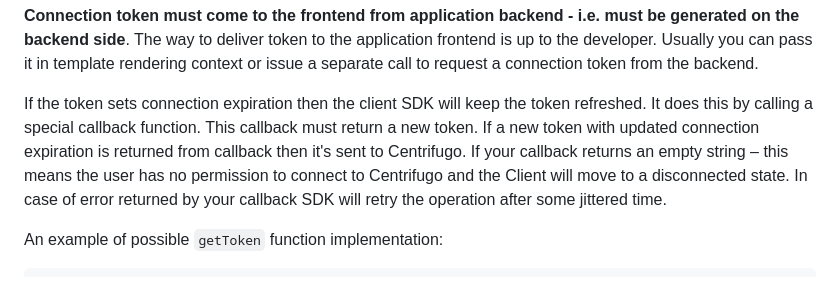
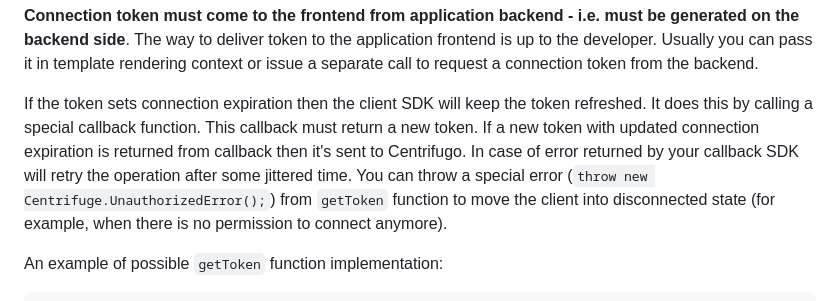
Before and after one commit to centrifugal/centrifuge-js, a Markdown page: README.md, the part around the change. Rendered like a GitHub page.

```diff
--- a/README.md
+++ b/README.md
@@ -333,7 +333,7 @@ In case of Centrifugo on a server side this may be a JSON Web Token - see [authe
 
 **Connection token must come to the frontend from application backend - i.e. must be generated on the backend side**. The way to deliver token to the application frontend is up to the developer. Usually you can pass it in template rendering context or issue a separate call to request a connection token from the backend.
 
-If the token sets connection expiration then the client SDK will keep the token refreshed. It does this by calling a special callback function. This callback must return a new token. If a new token with updated connection expiration is returned from callback then it's sent to Centrifugo. If your callback returns an empty string – this means the user has no permission to connect to Centrifugo and the Client will move to a disconnected state. In case of error returned by your callback SDK will retry the operation after some jittered time.
+If the token sets connection expiration then the client SDK will keep the token refreshed. It does this by calling a special callback function. This callback must return a new token. If a new token with updated connection expiration is returned from callback then it's sent to Centrifugo. In case of error returned by your callback SDK will retry the operation after some jittered time. You can throw a special error (`throw new Centrifuge.UnauthorizedError();`) from `getToken` function to move the client into disconnected state (for example, when there is no permission to connect anymore).
 
 An example of possible `getToken` function implementation:
 
```
